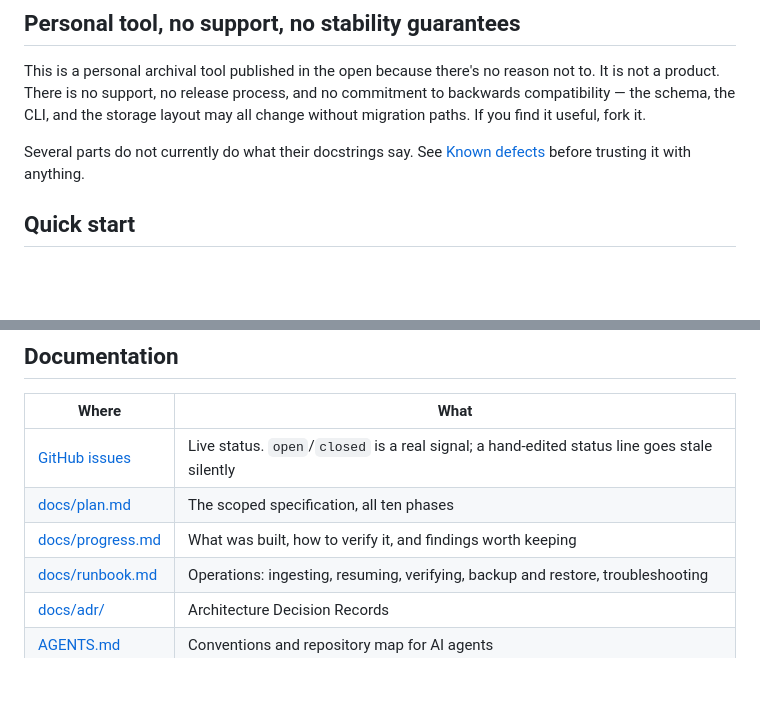
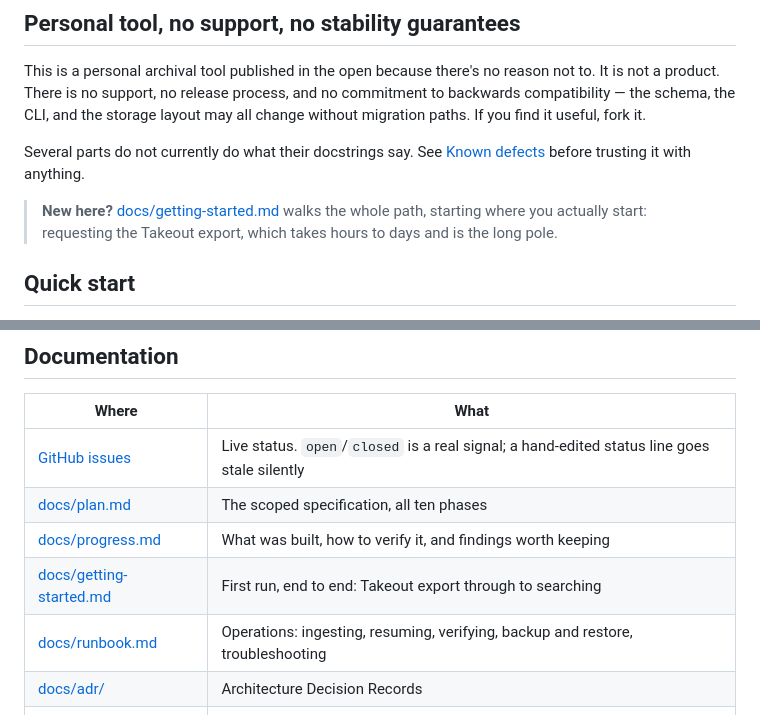
Before and after one commit to evanwtf/gmail-archive, a Markdown page: README.md, 2 parts joined by grey strips. GitHub-like rendering; blank space fills up the shorter version.

```diff
--- a/README.md
+++ b/README.md
@@ -28,6 +28,10 @@ layout may all change without migration paths. If you find it useful, fork it.
 
 Several parts do not currently do what their docstrings say. See
 [Known defects](#known-defects) before trusting it with anything.
+
+> **New here?** [docs/getting-started.md](docs/getting-started.md) walks the
+> whole path, starting where you actually start: requesting the Takeout
+> export, which takes hours to days and is the long pole.
 
 ## Quick start
 
@@ -224,6 +228,7 @@ Full list, with the test and CI gaps behind them, at the end of
 | [GitHub issues](https://github.com/evanwtf/gmail-archive/issues) | Live status. `open`/`closed` is a real signal; a hand-edited status line goes stale silently |
 | [docs/plan.md](docs/plan.md) | The scoped specification, all ten phases |
 | [docs/progress.md](docs/progress.md) | What was built, how to verify it, and findings worth keeping |
+| [docs/getting-started.md](docs/getting-started.md) | First run, end to end: Takeout export through to searching |
 | [docs/runbook.md](docs/runbook.md) | Operations: ingesting, resuming, verifying, backup and restore, troubleshooting |
 | [docs/adr/](docs/adr/) | Architecture Decision Records |
 | [AGENTS.md](AGENTS.md) | Conventions and repository map for AI agents |
```
Also changed, not shown: docs/docker-hub.md (+1 -0 lines), docs/getting-started.md (added, +235 -0 lines).
